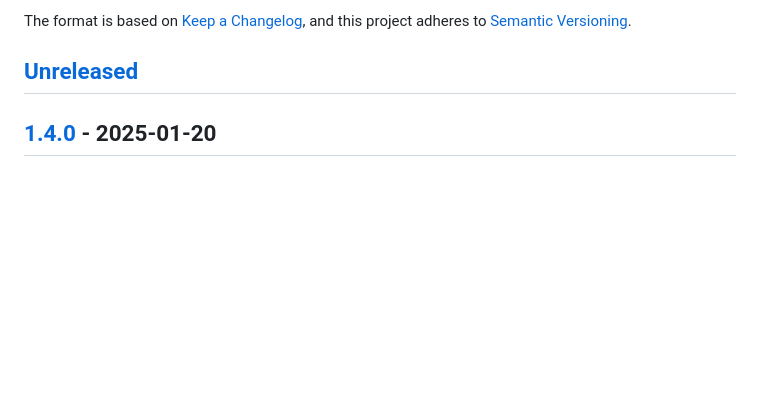
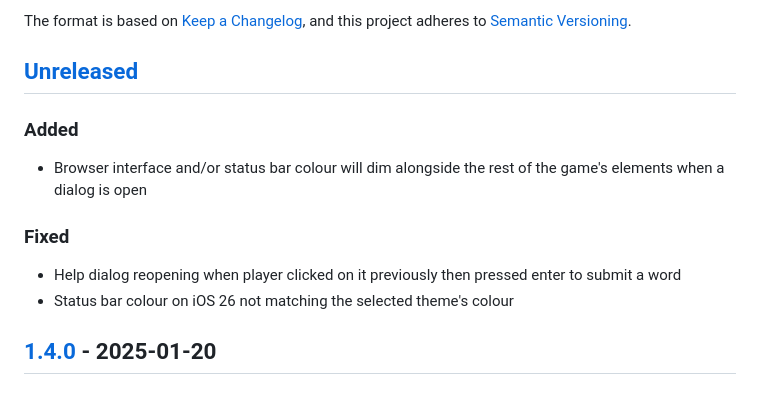
Before and after one commit to Coteh/wordle-clone, a Markdown page: CHANGELOG.md, the part around the change. GitHub-like rendering; blank space fills up the shorter version.

```diff
--- a/CHANGELOG.md
+++ b/CHANGELOG.md
@@ -6,6 +6,15 @@ The format is based on [Keep a Changelog](https://keepachangelog.com/en/1.0.0/),
 and this project adheres to [Semantic Versioning](https://semver.org/spec/v2.0.0.html).
 
 ## [Unreleased]
+
+### Added
+
+- Browser interface and/or status bar colour will dim alongside the rest of the game's elements when a dialog is open
+
+### Fixed
+
+- Help dialog reopening when player clicked on it previously then pressed enter to submit a word
+- Status bar colour on iOS 26 not matching the selected theme's colour
 
 ## [1.4.0] - 2025-01-20
 
```
